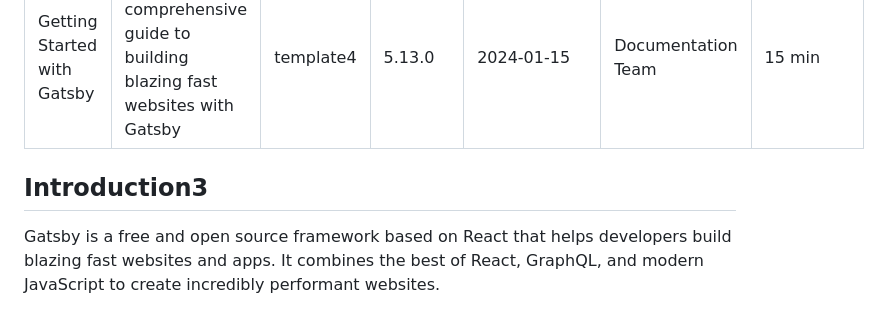
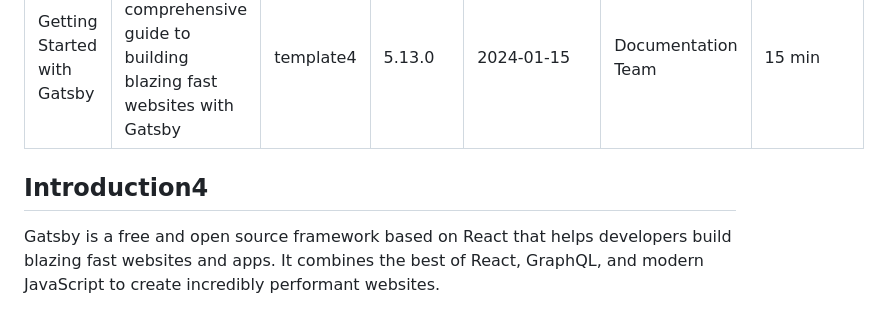
Before and after one commit to kkotwal94/gatsbyexample, a Markdown page: api-server/markdown-files/docs-gatsby.md, the part around the change. Rendered like a GitHub page.

Commit message:
Auto-update: change docs-gatsby.md

```diff
--- a/api-server/markdown-files/docs-gatsby.md
+++ b/api-server/markdown-files/docs-gatsby.md
@@ -14,7 +14,9 @@ readTime: "15 min"
 
 
 
-## Introduction3
+
+
+## Introduction4
 
 Gatsby is a free and open source framework based on React that helps developers build blazing fast websites and apps. It combines the best of React, GraphQL, and modern JavaScript to create incredibly performant websites.
 
```
